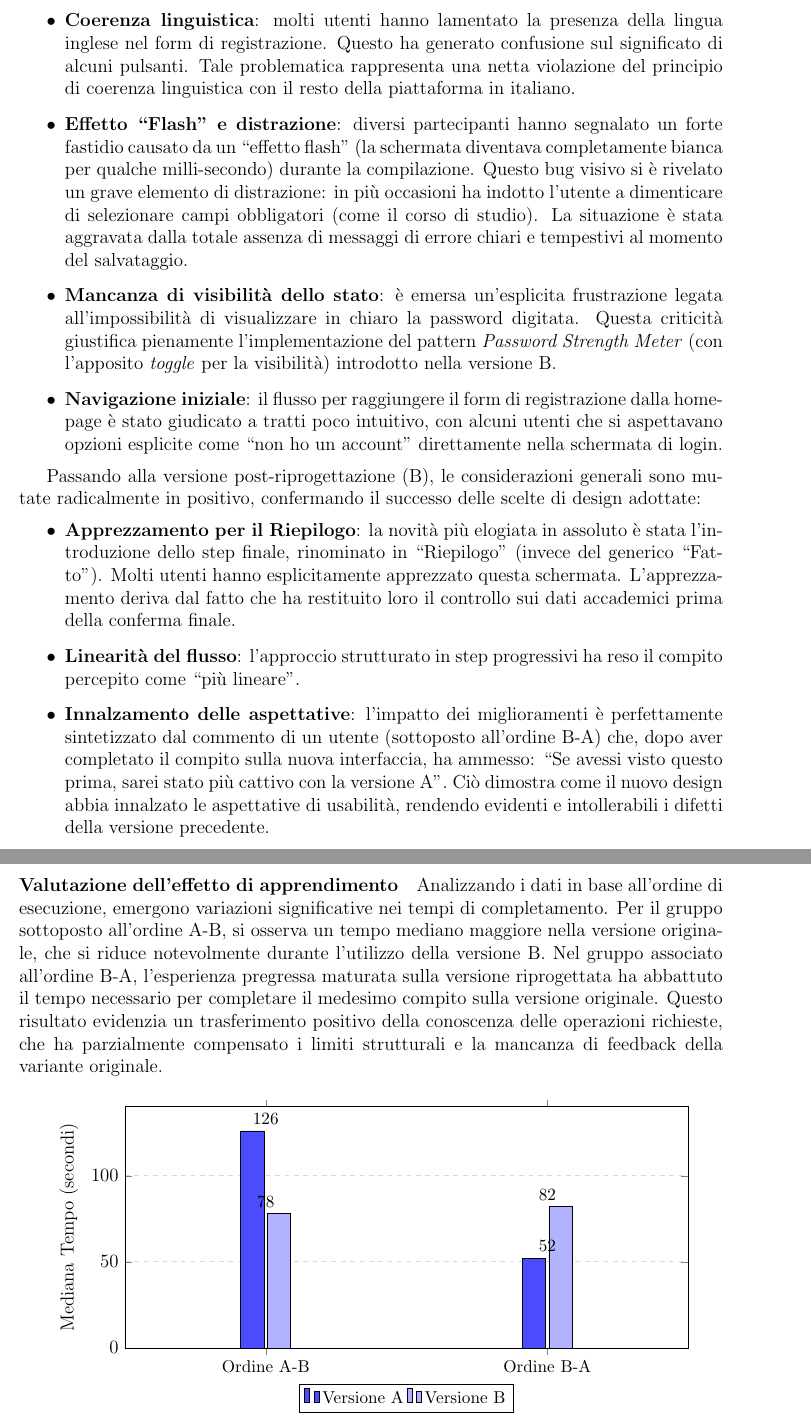
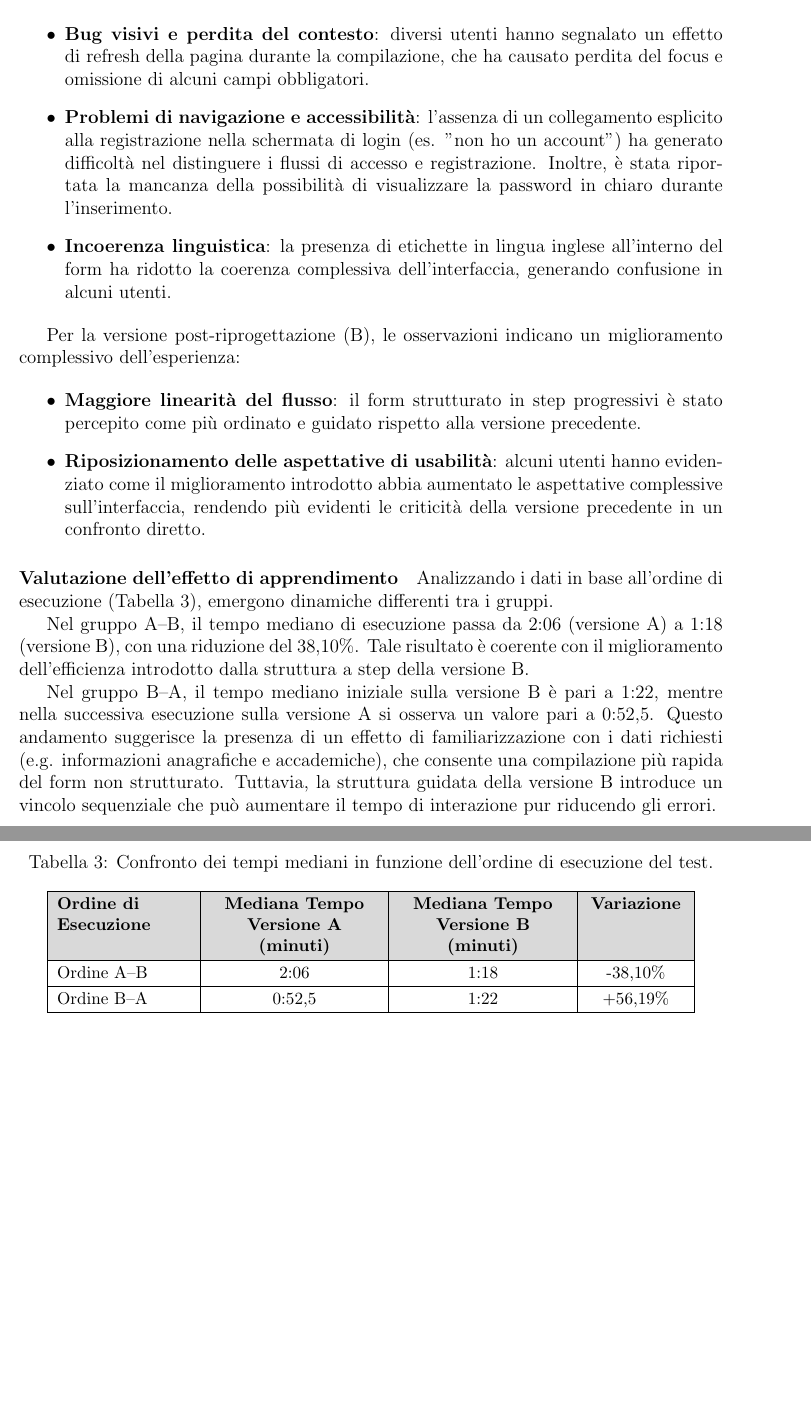
Before and after one commit to legatimatteo/elaborato-HCI, a LaTeX document (main.tex, which reads analisi-dati/c1.tex): two parts of pages 10 and 11 of 15, joined at a grey line, cut at the place of the change, the shorter picture padded with empty space. Compiled offline with pdfLaTeX.

Commit message:
refactor(compito 1): cambiati i dati

```diff
--- a/analisi-dati/c1.tex
+++ b/analisi-dati/c1.tex
@@ -31,53 +31,40 @@ I dati quantitativi trovano un forte riscontro qualitativo nelle annotazioni deg
-Per la versione originale (A), sono emerse diverse criticità ricorrenti:
+I risultati quantitativi trovano riscontro nelle osservazioni raccolte durante le sessioni di test e nei commenti espressi dagli utenti tramite protocollo \textit{thinking aloud}. Per la versione originale (A), sono emerse criticità ricorrenti:
 
 \begin{itemize}
-	\item \textbf{Coerenza linguistica}: molti utenti hanno lamentato la presenza della lingua inglese nel form di registrazione. Questo ha generato confusione sul significato di alcuni pulsanti. Tale problematica rappresenta una netta violazione del principio di coerenza linguistica con il resto della piattaforma in italiano.
+	\item \textbf{Bug visivi e perdita del contesto}: diversi utenti hanno segnalato un effetto di refresh della pagina durante la compilazione, che ha causato perdita del focus e omissione di alcuni campi obbligatori.
 
-	\item \textbf{Effetto ``Flash'' e distrazione}: diversi partecipanti hanno segnalato un forte fastidio causato da un ``effetto flash'' (la schermata diventava completamente bianca per qualche milli-secondo) durante la compilazione. Questo bug visivo si è rivelato un grave elemento di distrazione: in più occasioni ha indotto l'utente a dimenticare di selezionare campi obbligatori (come il corso di studio). La situazione è stata aggravata dalla totale assenza di messaggi di errore chiari e tempestivi al momento del salvataggio.
+	\item \textbf{Problemi di navigazione e accessibilità}: l’assenza di un collegamento esplicito alla registrazione nella schermata di login (es. "non ho un account") ha generato difficoltà nel distinguere i flussi di accesso e registrazione. Inoltre, è stata riportata la mancanza della possibilità di visualizzare la password in chiaro durante l’inserimento.
 
-	\item \textbf{Mancanza di visibilità dello stato}: è emersa un'esplicita frustrazione legata all'impossibilità di visualizzare in chiaro la password digitata. Questa criticità giustifica pienamente l'implementazione del pattern \textit{Password Strength Meter} (con l'apposito \textit{toggle} per la visibilità) introdotto nella versione B.
-
-	\item \textbf{Navigazione iniziale}: il flusso per raggiungere il form di registrazione dalla homepage è stato giudicato a tratti poco intuitivo, con alcuni utenti che si aspettavano opzioni esplicite come ``non ho un account'' direttamente nella schermata di login.
+	\item \textbf{Incoerenza linguistica}: la presenza di etichette in lingua inglese all’interno del form ha ridotto la coerenza complessiva dell’interfaccia, generando confusione in alcuni utenti.
 \end{itemize}
 
-Passando alla versione post-riprogettazione (B), le considerazioni generali sono mutate radicalmente in positivo, confermando il successo delle scelte di design adottate:
+Per la versione post-riprogettazione (B), le osservazioni indicano un miglioramento complessivo dell’esperienza:
 
 \begin{itemize}
-	\item \textbf{Apprezzamento per il Riepilogo}: la novità più elogiata in assoluto è stata l'introduzione dello step finale, rinominato in ``Riepilogo'' (invece del generico ``Fatto''). Molti utenti hanno esplicitamente apprezzato questa schermata. L'apprezzamento deriva dal fatto che ha restituito loro il controllo sui dati accademici prima della conferma finale.
+	\item \textbf{Maggiore linearità del flusso}: il form strutturato in step progressivi è stato percepito come più ordinato e guidato rispetto alla versione precedente.
 
-	\item \textbf{Linearità del flusso}: l'approccio strutturato in step progressivi ha reso il compito percepito come ``più lineare''.
-
-	\item \textbf{Innalzamento delle aspettative}: l'impatto dei miglioramenti è perfettamente sintetizzato dal commento di un utente (sottoposto all'ordine B-A) che, dopo aver completato il compito sulla nuova interfaccia, ha ammesso: ``Se avessi visto questo prima, sarei stato più cattivo con la versione A''. Ciò dimostra come il nuovo design abbia innalzato le aspettative di usabilità, rendendo evidenti e intollerabili i difetti della versione precedente.
+	\item \textbf{Riposizionamento delle aspettative di usabilità}: alcuni utenti hanno evidenziato come il miglioramento introdotto abbia aumentato le aspettative complessive sull’interfaccia, rendendo più evidenti le criticità della versione precedente in un confronto diretto.
 \end{itemize}
 
 \paragraph{Valutazione dell'effetto di apprendimento}
-Analizzando i dati in base all'ordine di esecuzione, emergono variazioni significative nei tempi di completamento. Per il gruppo sottoposto all'ordine A-B, si osserva un tempo mediano maggiore nella versione originale, che si riduce notevolmente durante l'utilizzo della versione B. Nel gruppo associato all'ordine B-A, l'esperienza pregressa maturata sulla versione riprogettata ha abbattuto il tempo necessario per completare il medesimo compito sulla versione originale. Questo risultato evidenzia un trasferimento positivo della conoscenza delle operazioni richieste, che ha parzialmente compensato i limiti strutturali e la mancanza di feedback della variante originale.
 
-\begin{figure}[H]
+Analizzando i dati in base all'ordine di esecuzione (Tabella~\ref{tab:6-c1-2}), emergono dinamiche differenti tra i gruppi.
+
+Nel gruppo A--B, il tempo mediano di esecuzione passa da 2:06 (versione A) a 1:18 (versione B), con una riduzione del 38,10\%. Tale risultato è coerente con il miglioramento dell’efficienza introdotto dalla struttura a step della versione B.
+
+Nel gruppo B--A, il tempo mediano iniziale sulla versione B è pari a 1:22, mentre nella successiva esecuzione sulla versione A si osserva un valore pari a 0:52,5. Questo andamento suggerisce la presenza di un effetto di familiarizzazione con i dati richiesti (e.g. informazioni anagrafiche e accademiche), che consente una compilazione più rapida del form non strutturato. Tuttavia, la struttura guidata della versione B introduce un vincolo sequenziale che può aumentare il tempo di interazione pur riducendo gli errori.
+
+\begin{table}[H]
 	\centering
-	\begin{tikzpicture}
-		\begin{axis}[
-				ybar,
-				bar width=15pt,
-				width=0.9\textwidth,
-				height=7cm,
-				symbolic x coords={Ordine A-B, Ordine B-A},
-				xtick=data,
-				x tick label style={font=\small},
-				ylabel={Mediana Tempo (secondi)},
-				ymin=0, ymax=140,
-				ymajorgrids=true,
-				grid style={dashed, gray!30},
-				enlarge x limits=0.5,
-				legend style={at={(0.5,-0.15)}, anchor=north, legend columns=-1, font=\small},
-				nodes near coords,
-				every node near coord/.style={font=\small, color=black},
-			]
-			\addplot+[ybar, fill=blue!70, draw=black] coordinates {(Ordine A-B,126) (Ordine B-A,52)};
-			\addplot+[ybar, fill=blue!30, draw=black] coordinates {(Ordine A-B,78) (Ordine B-A,82)};
-			\legend{Versione A, Versione B}
-		\end{axis}
-	\end{tikzpicture}
-	\caption{Confronto dei tempi mediani (in secondi) per il compito C1 in base all'ordine.}
-	\label{fig:6-c1-1}
-\end{figure}
+	\small
+	\renewcommand{\arraystretch}{1.2}
+	\caption{Confronto dei tempi mediani in funzione dell'ordine di esecuzione del test.}
+	\label{tab:6-c1-2}
+	\begin{tabular}{|>{\raggedright\arraybackslash}p{3cm}|>{\centering\arraybackslash}p{3.8cm}|>{\centering\arraybackslash}p{3.8cm}|>{\centering\arraybackslash}p{2.2cm}|}
+		\hline
+		\rowcolor{gray!30}
+		\textbf{Ordine di Esecuzione} & \textbf{Mediana Tempo Versione A (minuti)} & \textbf{Mediana Tempo Versione B (minuti)} & \textbf{Variazione} \\ \hline
+		Ordine A--B                   & 2:06                                       & 1:18                                       & -38,10\%            \\ \hline
+		Ordine B--A                   & 0:52,5                                     & 1:22                                       & +56,19\%            \\ \hline
+	\end{tabular}
+\end{table}
```
Also changed, not shown: analisi-dati/c1.tex (14 more changed lines).
